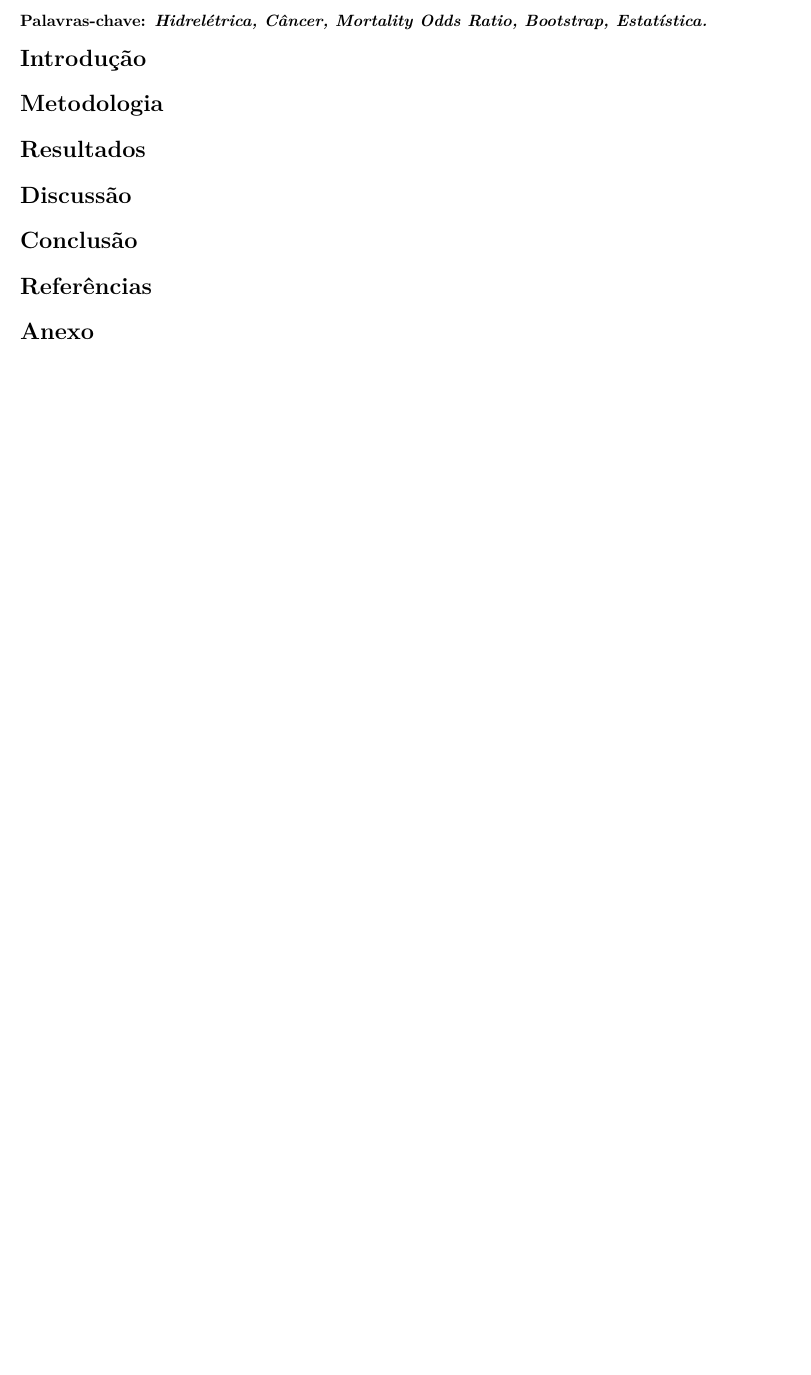
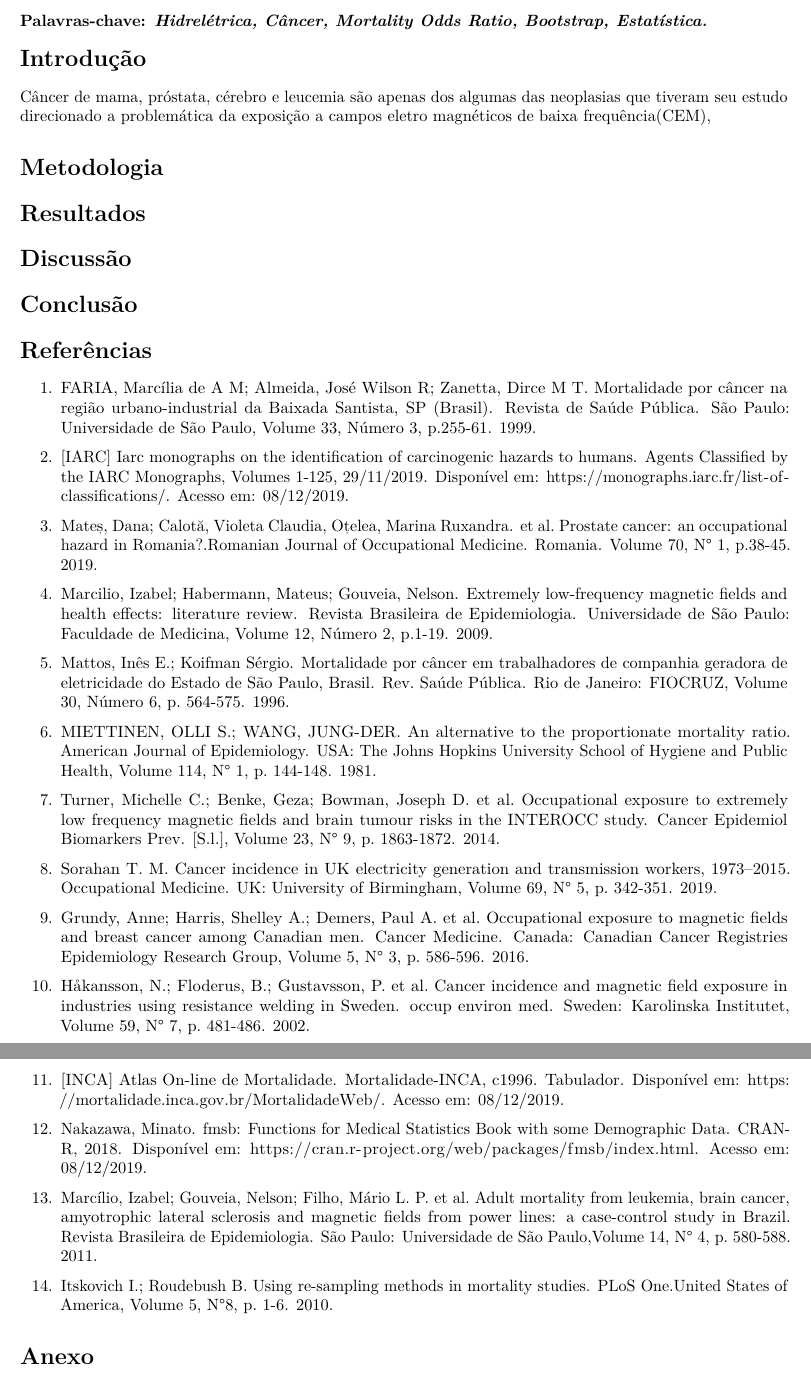
Before and after one commit to marreapato/Mortalidade_Cancer_Hidreletrica, an R Markdown document (Artigo.rmd): part of page 2 of 2 before the commit and two parts of pages 2 and 3 of 3 after it, the two joined at a grey line, cut so that both start at the same text, the shorter picture padded with empty space. Rendered offline with R 4.5, knitr and Pandoc, then LaTeX, with nearby package versions; drawn as R Markdown's standard PDF in place of the format the file asks for.

Commit message:
Update Artigo.rmd

```diff
--- a/Artigo.rmd
+++ b/Artigo.rmd
@@ -36,6 +36,9 @@ library(rticles)
 
 # Introdução
 
+ Câncer de mama, próstata, cérebro e leucemia são apenas dos algumas das neoplasias que tiveram seu estudo direcionado a problemática da exposição a campos eletro magnéticos de baixa frequência(CEM),
+
+
 # Metodologia
 
 # Resultados
@@ -46,4 +49,55 @@ library(rticles)
 
 # Referências
 
+
+1. FARIA, Marcília de A M; Almeida, José Wilson R; Zanetta, Dirce M T. Mortalidade por câncer na
+região urbano-industrial da Baixada Santista, SP (Brasil). Revista de Saúde Pública. São Paulo:
+Universidade de São Paulo, Volume 33, Número 3, p.255-61. 1999.
+
+2. [IARC] Iarc monographs on the identification of carcinogenic hazards to humans. Agents Classified
+by the IARC Monographs, Volumes 1-125, 29/11/2019. Disponível em:
+<https://monographs.iarc.fr/list-of-classifications/>. Acesso em: 08/12/2019.
+
+3. Mateș, Dana; Calotă, Violeta Claudia, Oțelea, Marina Ruxandra. et al. Prostate cancer: an
+occupational hazard in Romania?.Romanian Journal of Occupational Medicine. Romania. Volume 70,
+N° 1, p.38-45. 2019.
+
+4. Marcilio, Izabel; Habermann, Mateus; Gouveia, Nelson. Extremely low-frequency magnetic fields
+and health effects: literature review. Revista Brasileira de Epidemiologia. Universidade de São Paulo:
+Faculdade de Medicina, Volume 12, Número 2, p.1-19. 2009.
+
+5. Mattos, Inês E.; Koifman Sérgio. Mortalidade por câncer em trabalhadores de companhia geradora
+de eletricidade do Estado de São Paulo, Brasil. Rev. Saúde Pública. Rio de Janeiro: FIOCRUZ,
+Volume 30, Número 6, p. 564-575. 1996.
+
+6. MIETTINEN, OLLI S.; WANG, JUNG-DER. An alternative to the proportionate mortality ratio.
+American Journal of Epidemiology. USA: The Johns Hopkins University School of Hygiene and
+Public Health, Volume 114, N° 1, p. 144-148. 1981.
+
+7. Turner, Michelle C.; Benke, Geza; Bowman, Joseph D. et al. Occupational exposure to extremely
+low frequency magnetic fields and brain tumour risks in the INTEROCC study. Cancer Epidemiol
+Biomarkers Prev. [S.l.], Volume 23, N° 9, p. 1863-1872. 2014.
+
+8. Sorahan T. M. Cancer incidence in UK electricity generation and transmission workers,
+1973–2015. Occupational Medicine. UK: University of Birmingham, Volume 69, N° 5, p. 342-351. 2019.
+
+9. Grundy, Anne; Harris, Shelley A.; Demers, Paul A. et al. Occupational exposure to magnetic fields
+and breast cancer among Canadian men. Cancer Medicine. Canada: Canadian Cancer Registries
+Epidemiology Research Group, Volume 5, N° 3, p. 586-596. 2016.
+
+10. Håkansson, N.; Floderus, B.; Gustavsson, P. et al. Cancer incidence and magnetic field exposure
+in industries using resistance welding in Sweden. occup environ med. Sweden: Karolinska Institutet,
+Volume 59, N° 7, p. 481-486. 2002.
+
+11. [INCA] Atlas On-line de Mortalidade. Mortalidade-INCA, c1996. Tabulador. Disponível em:
+<https://mortalidade.inca.gov.br/MortalidadeWeb/>. Acesso em: 08/12/2019.
+
+12. Nakazawa, Minato. fmsb: Functions for Medical Statistics Book with some Demographic Data.
+CRAN-R, 2018. Disponível em: <https://cran.r-project.org/web/packages/fmsb/index.html>. Acesso
+em: 08/12/2019.
+
+13. Marcílio, Izabel; Gouveia, Nelson; Filho, Mário L. P. et al. Adult mortality from leukemia, brain cancer, amyotrophic lateral sclerosis and magnetic fields from power lines: a case-control study in Brazil. Revista Brasileira de Epidemiologia. São Paulo: Universidade de São Paulo,Volume 14, N° 4, p. 580-588. 2011.
+
+14. Itskovich I.; Roudebush B. Using re-sampling methods in mortality studies. PLoS One.United States of America, Volume 5, N°8, p. 1-6. 2010.
+
 # Anexo
```
